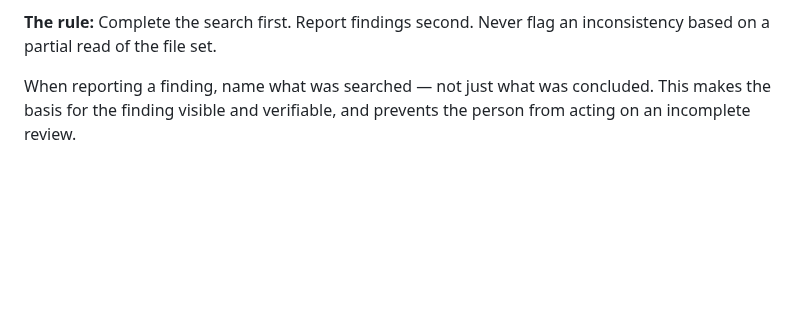
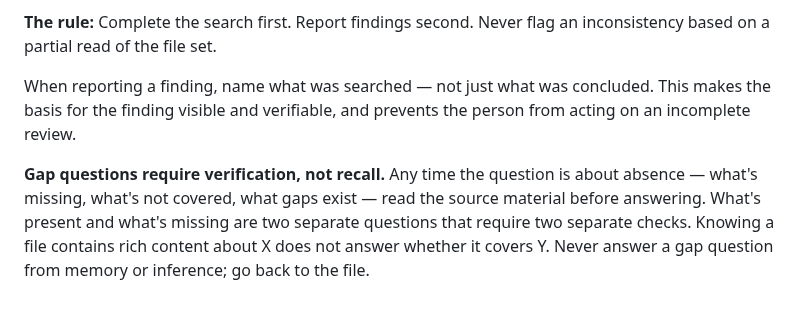
Before and after one commit to whatcouldbe/diamonds, a Markdown page: CLAUDE.md, the part around the change. GitHub-like rendering; blank space fills up the shorter version.

Commit message:
Extend file review rule to cover gap questions
Knowing a file is rich doesn't answer what it's missing. Added an explicit
rule: gap questions (what's absent, not covered, or missing) require reading
the source before answering — not recall or inference from prior search output.

Co-Authored-By: Claude Sonnet 4.6 <noreply@anthropic.com>

```diff
--- a/CLAUDE.md
+++ b/CLAUDE.md
@@ -244,3 +244,5 @@ When reviewing method files for consistency, completeness, or quality — search
 **The rule:** Complete the search first. Report findings second. Never flag an inconsistency based on a partial read of the file set.
 
 When reporting a finding, name what was searched — not just what was concluded. This makes the basis for the finding visible and verifiable, and prevents the person from acting on an incomplete review.
+
+**Gap questions require verification, not recall.** Any time the question is about absence — what's missing, what's not covered, what gaps exist — read the source material before answering. What's present and what's missing are two separate questions that require two separate checks. Knowing a file contains rich content about X does not answer whether it covers Y. Never answer a gap question from memory or inference; go back to the file.
```
